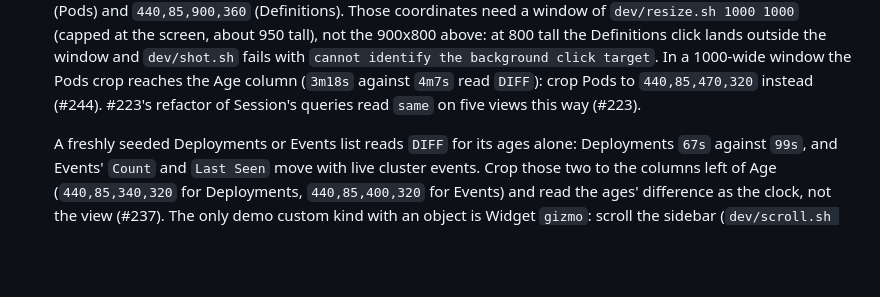
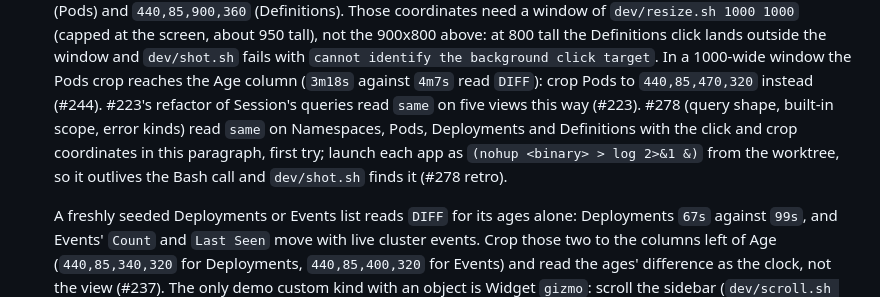
Before and after one commit to jasonwun/Astrolabe, a Markdown page: docs/agents/manual-check.md, the part around the change. Drawn GitHub-style; blank space fills up the shorter version.

```diff
--- a/docs/agents/manual-check.md
+++ b/docs/agents/manual-check.md
@@ -369,7 +369,11 @@ of context.
    Pods crop reaches the Age column (`3m18s` against `4m7s` read `DIFF`):
    crop Pods to `440,85,470,320` instead (#244). #223's
    refactor of Session's queries read `same` on five views this way
-   (#223).
+   (#223). #278 (query shape, built-in scope, error kinds) read `same` on
+   Namespaces, Pods, Deployments and Definitions with the click and crop
+   coordinates in this paragraph, first try; launch each app as
+   `(nohup <binary> > log 2>&1 &)` from the worktree, so it outlives the
+   Bash call and `dev/shot.sh` finds it (#278 retro).
 
    A freshly seeded Deployments or Events list reads `DIFF` for its
    ages alone: Deployments `67s` against `99s`, and Events' `Count` and
```
Also changed, not shown: docs/agents/testing.md (+4 -0 lines).
